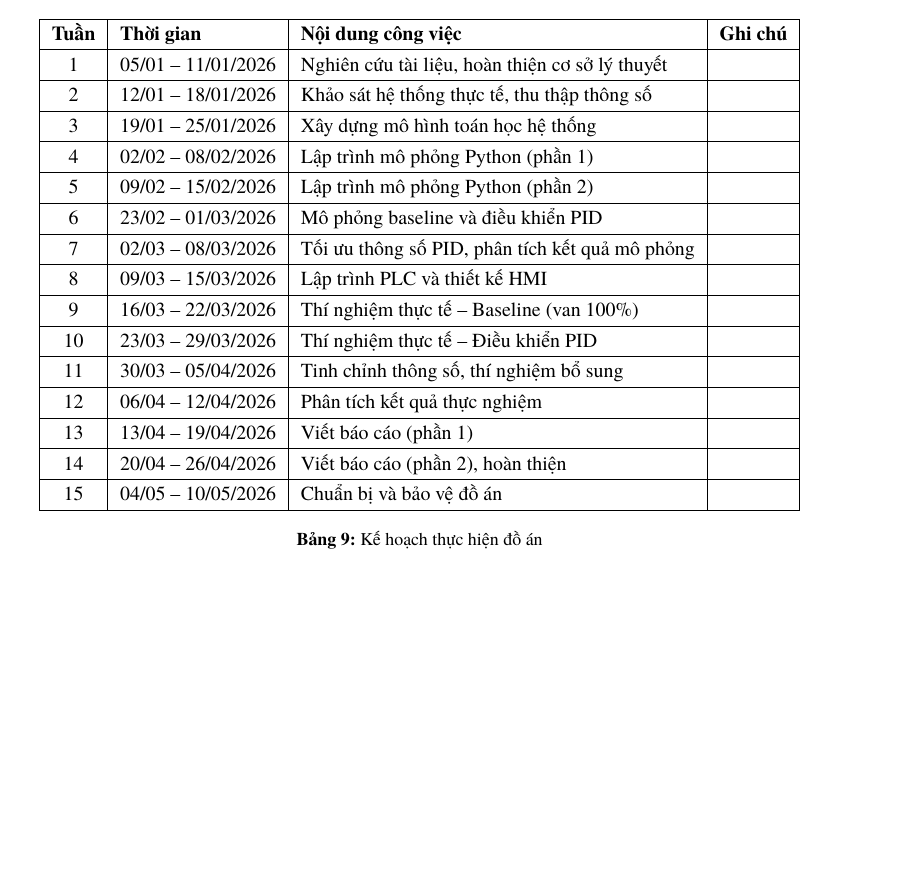
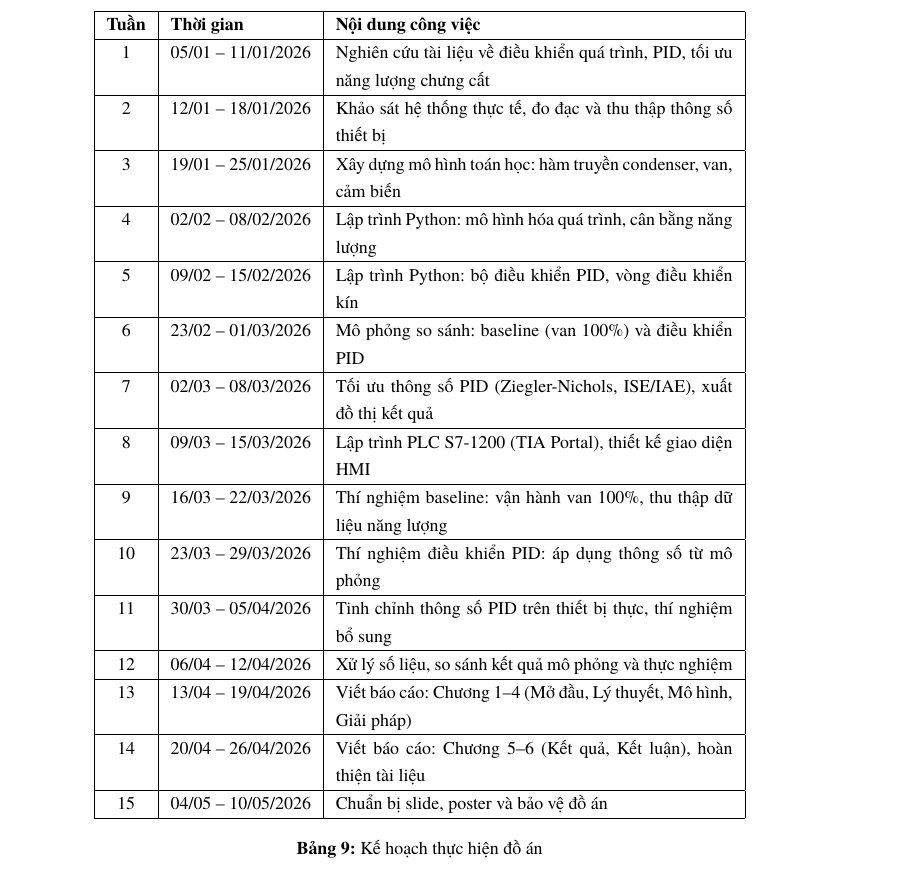
Before and after one commit to bowber/dacn, a LaTeX document (src/main.tex, which reads src/chapter6.tex): part of page 30 of 31 before the commit and part of page 31 of 32 after it, cut so that both start at the same text, the shorter picture padded with empty space. Compiled offline with XeLaTeX.

Commit message:
Improve project schedule table with detailed weekly tasks

```diff
--- a/src/chapter6.tex
+++ b/src/chapter6.tex
@@ -95,39 +95,40 @@ Phương pháp điều khiển áp suất đỉnh tháp thông qua van nước l
 
 \begin{table}[H]
 \centering
-\begin{tabular}{|c|l|l|l|}
+\small
+\begin{tabular}{|c|l|p{7cm}|}
 \hline
-\textbf{Tuần} & \textbf{Thời gian} & \textbf{Nội dung công việc} & \textbf{Ghi chú} \\
+\textbf{Tuần} & \textbf{Thời gian} & \textbf{Nội dung công việc} \\
 \hline
-1 & 05/01 -- 11/01/2026 & Nghiên cứu tài liệu, hoàn thiện cơ sở lý thuyết & \\
+1 & 05/01 -- 11/01/2026 & Nghiên cứu tài liệu về điều khiển quá trình, PID, tối ưu năng lượng chưng cất \\
 \hline
-2 & 12/01 -- 18/01/2026 & Khảo sát hệ thống thực tế, thu thập thông số & \\
+2 & 12/01 -- 18/01/2026 & Khảo sát hệ thống thực tế, đo đạc và thu thập thông số thiết bị \\
 \hline
-3 & 19/01 -- 25/01/2026 & Xây dựng mô hình toán học hệ thống & \\
+3 & 19/01 -- 25/01/2026 & Xây dựng mô hình toán học: hàm truyền condenser, van, cảm biến \\
 \hline
-4 & 02/02 -- 08/02/2026 & Lập trình mô phỏng Python (phần 1) & \\
+4 & 02/02 -- 08/02/2026 & Lập trình Python: mô hình hóa quá trình, cân bằng năng lượng \\
 \hline
-5 & 09/02 -- 15/02/2026 & Lập trình mô phỏng Python (phần 2) & \\
+5 & 09/02 -- 15/02/2026 & Lập trình Python: bộ điều khiển PID, vòng điều khiển kín \\
 \hline
-6 & 23/02 -- 01/03/2026 & Mô phỏng baseline và điều khiển PID & \\
+6 & 23/02 -- 01/03/2026 & Mô phỏng so sánh: baseline (van 100\%) và điều khiển PID \\
 \hline
-7 & 02/03 -- 08/03/2026 & Tối ưu thông số PID, phân tích kết quả mô phỏng & \\
+7 & 02/03 -- 08/03/2026 & Tối ưu thông số PID (Ziegler-Nichols, ISE/IAE), xuất đồ thị kết quả \\
 \hline
-8 & 09/03 -- 15/03/2026 & Lập trình PLC và thiết kế HMI & \\
+8 & 09/03 -- 15/03/2026 & Lập trình PLC S7-1200 (TIA Portal), thiết kế giao diện HMI \\
 \hline
-9 & 16/03 -- 22/03/2026 & Thí nghiệm thực tế -- Baseline (van 100\%) & \\
+9 & 16/03 -- 22/03/2026 & Thí nghiệm baseline: vận hành van 100\%, thu thập dữ liệu năng lượng \\
 \hline
-10 & 23/03 -- 29/03/2026 & Thí nghiệm thực tế -- Điều khiển PID & \\
+10 & 23/03 -- 29/03/2026 & Thí nghiệm điều khiển PID: áp dụng thông số từ mô phỏng \\
 \hline
-11 & 30/03 -- 05/04/2026 & Tinh chỉnh thông số, thí nghiệm bổ sung & \\
+11 & 30/03 -- 05/04/2026 & Tinh chỉnh thông số PID trên thiết bị thực, thí nghiệm bổ sung \\
 \hline
-12 & 06/04 -- 12/04/2026 & Phân tích kết quả thực nghiệm & \\
+12 & 06/04 -- 12/04/2026 & Xử lý số liệu, so sánh kết quả mô phỏng và thực nghiệm \\
 \hline
-13 & 13/04 -- 19/04/2026 & Viết báo cáo (phần 1) & \\
+13 & 13/04 -- 19/04/2026 & Viết báo cáo: Chương 1--4 (Mở đầu, Lý thuyết, Mô hình, Giải pháp) \\
 \hline
-14 & 20/04 -- 26/04/2026 & Viết báo cáo (phần 2), hoàn thiện & \\
+14 & 20/04 -- 26/04/2026 & Viết báo cáo: Chương 5--6 (Kết quả, Kết luận), hoàn thiện tài liệu \\
 \hline
-15 & 04/05 -- 10/05/2026 & Chuẩn bị và bảo vệ đồ án & \\
+15 & 04/05 -- 10/05/2026 & Chuẩn bị slide, poster và bảo vệ đồ án \\
 \hline
 \end{tabular}
 \caption{Kế hoạch thực hiện đồ án}
```
